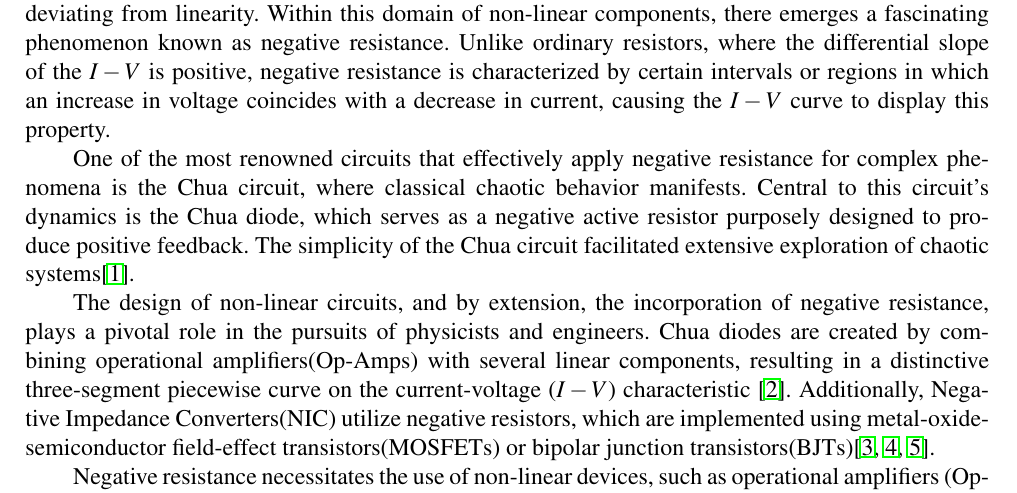
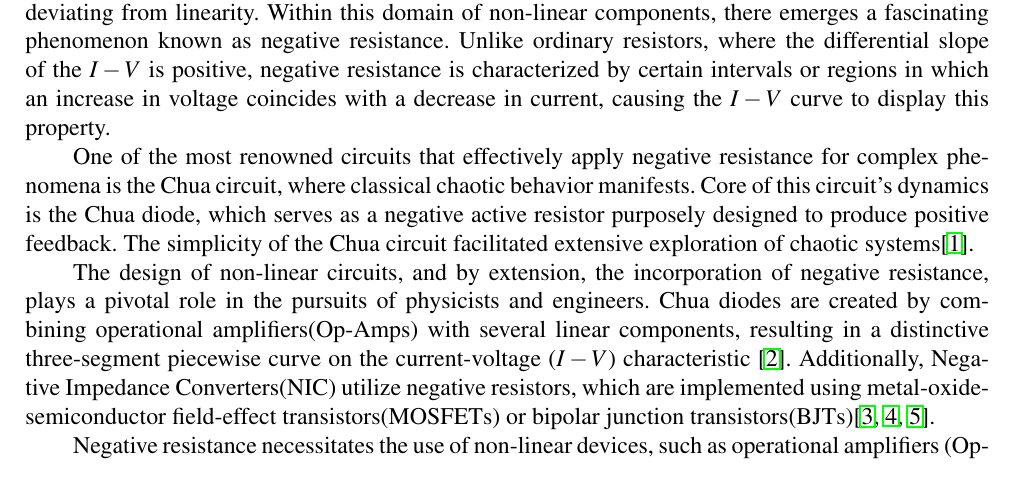
Before and after one commit to jmSNU/IPE2_Module2, a LaTeX document (Proposal/report.tex): part of page 1 of 2, cut so that both start at the same text. Compiled offline with pdfLaTeX.

Commit message:
proposal_final_JM

```diff
--- a/Proposal/report.tex
+++ b/Proposal/report.tex
@@ -79,7 +79,7 @@
 
 For most standard electrical components, the relationship between applied voltage and current can be described to be linear. These ohmic devices are easily characterized by a straight current-voltage(\(I-V\)) curve. However, for non-linear devices, this \(I-V\) curve takes on a more complex shape, deviating from linearity. Within this domain of non-linear components, there emerges a fascinating phenomenon known as negative resistance. Unlike ordinary resistors, where the differential slope of the \(I-V\) is positive, negative resistance is characterized by certain intervals or regions in which an increase in voltage coincides with a decrease in current, causing the \(I-V\) curve to display this property.
 
-One of the most renowned circuits that effectively apply negative resistance for complex phenomena is the Chua circuit, where classical chaotic behavior manifests. Central to this circuit's dynamics is the Chua diode, which serves as a negative active resistor purposely designed to produce positive feedback. The simplicity of the Chua circuit facilitated extensive exploration of chaotic systems\cite{impact_chua}.
+One of the most renowned circuits that effectively apply negative resistance for complex phenomena is the Chua circuit, where classical chaotic behavior manifests. Core of this circuit's dynamics is the Chua diode, which serves as a negative active resistor purposely designed to produce positive feedback. The simplicity of the Chua circuit facilitated extensive exploration of chaotic systems\cite{impact_chua}.
 
 The design of non-linear circuits, and by extension, the incorporation of negative resistance, plays a pivotal role in the pursuits of physicists and engineers. Chua diodes are created by combining operational amplifiers(Op-Amps) with several linear components, resulting in a distinctive three-segment piecewise curve on the current-voltage ($I-V$) characteristic \cite{chua_circuit}. Additionally, Negative Impedance Converters(NIC) utilize negative resistors, which are implemented using metal-oxide-semiconductor field-effect transistors(MOSFETs) or bipolar junction transistors(BJTs)\cite{NIC_BJT,NIC_MOSFET,NIC_MOSFET2}.
 
```
Also changed, not shown: Proposal/report.bbl, Proposal/report.pdf, 6 other files.
